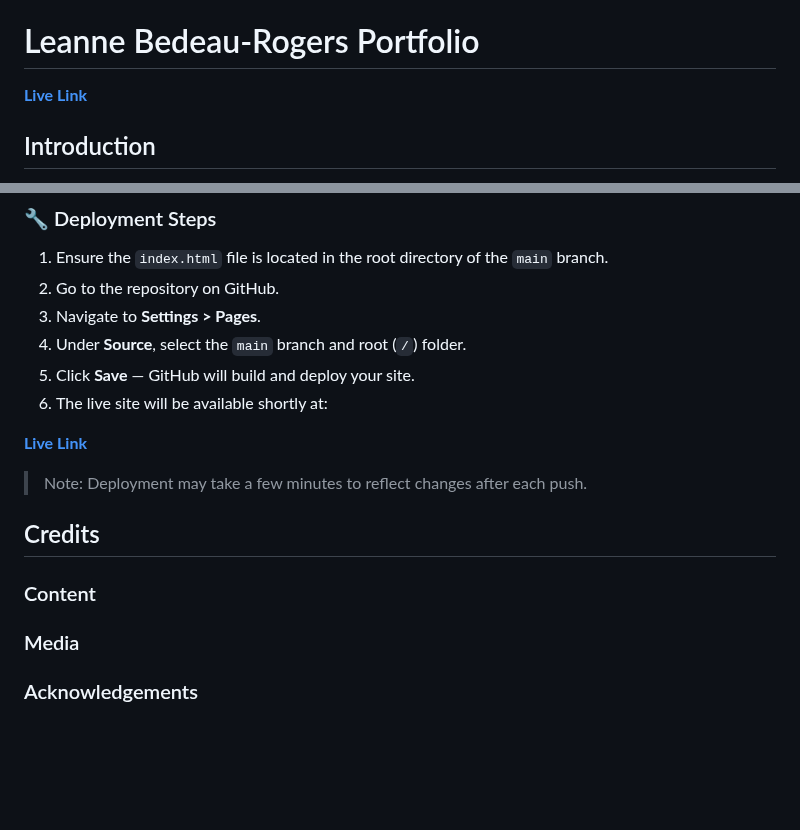
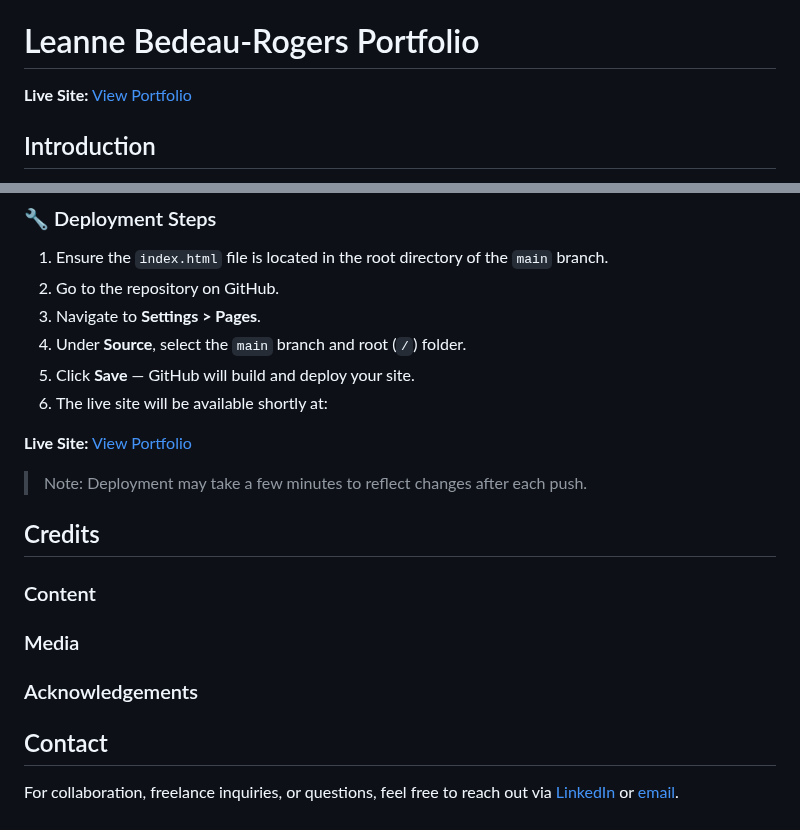
Before and after one commit to creatvie-introvert/leanne-bedeau-rogers-portfolio, a Markdown page: README.md, 2 parts joined by grey strips. GitHub-like rendering; blank space fills up the shorter version.

Commit message:
docs: add a contact section to the README

```diff
--- a/README.md
+++ b/README.md
@@ -2,7 +2,8 @@
 ![CSS](https://img.shields.io/badge/CSS3-1572B6?logo=css3&logoColor=white)
 ![JavaScript](https://img.shields.io/badge/JavaScript-F7DF1E?logo=javascript&logoColor=black)
 # Leanne Bedeau-Rogers Portfolio
-[**Live Link** ](https://creatvie-introvert.github.io/leanne-bedeau-rogers-portfolio)
+**Live Site:** [View Portfolio](https://creatvie-introvert.github.io/leanne-bedeau-rogers-portfolio)
+
 ## Introduction
 Welcome to my portfolio! I'm Leanne Bedeau-Rogers, a front-end developer currently expanding into full-stack development. This site was created to showcase my technical skills, design sensibilities, and growing body of work.
 
@@ -188,7 +189,7 @@ This site is deployed using **GitHub Pages** directly from the `main` branch of
 5. Click **Save** — GitHub will build and deploy your site.
 6. The live site will be available shortly at:
 
-[**Live Link**](https://creatvie-introvert.github.io/leanne-bedeau-rogers-portfolio)
+**Live Site:** [View Portfolio](https://creatvie-introvert.github.io/leanne-bedeau-rogers-portfolio)
 
 > Note: Deployment may take a few minutes to reflect changes after each push.
 
@@ -196,3 +197,7 @@ This site is deployed using **GitHub Pages** directly from the `main` branch of
 ### Content
 ### Media
 ### Acknowledgements
+
+## Contact
+
+For collaboration, freelance inquiries, or questions, feel free to reach out via [LinkedIn](https://www.linkedin.com/feed/) or [email](mailto:lrogers1986@hotmail.com).
```
